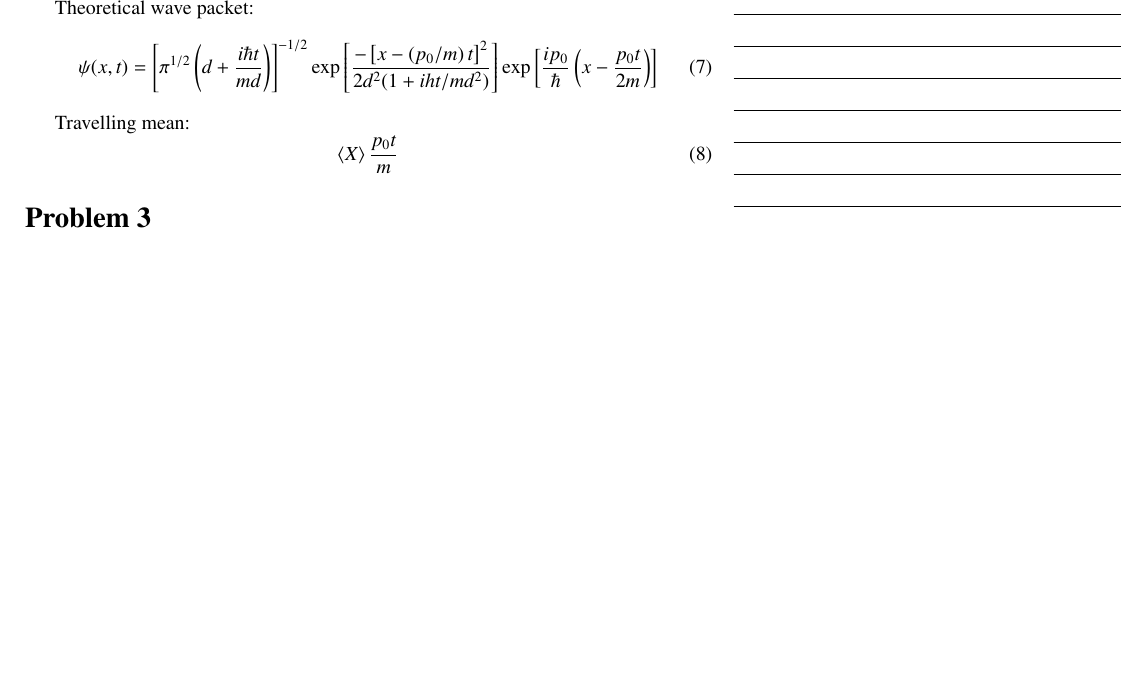
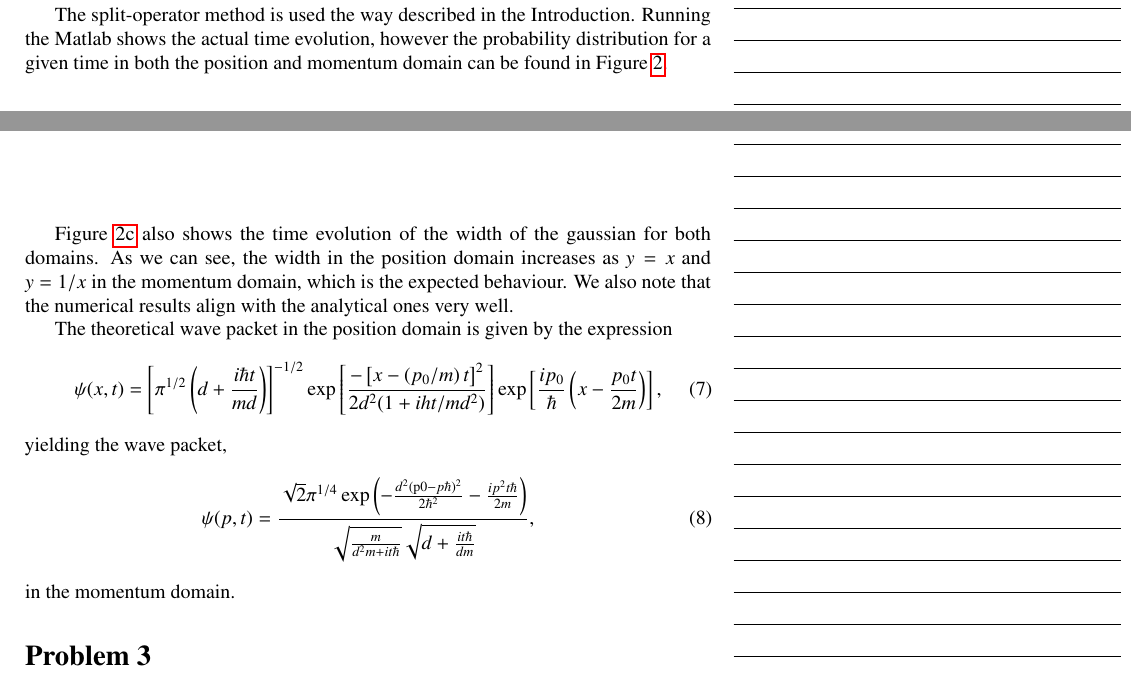
Before and after one commit to weery/FKA121_Homework3b, a LaTeX document (report/report.tex): part of page 6 of 10 before the commit and two parts of pages 5 and 6 of 10 after it, the two joined at a grey line, cut at the place of the change, the shorter picture padded with empty space. Compiled offline with pdfLaTeX.

Commit message:
Worked on general report stuff.

```diff
--- a/report/report.tex
+++ b/report/report.tex
@@ -135,7 +128,11 @@ In Fig. \ref{fig:1} we can see the similarities of the analytic and numerical re
 
 In the second task we simulated the movement of the same atom, moving in free space, using the split-operator FFT method and comparing the numerical result to analytical results.
 
-Theoretical wave packet:
+The split-operator method is used the way described in the Introduction. Running the Matlab shows the actual time evolution, however the probability distribution for a given time in both the position and momentum domain can be found in Figure~\ref{fig:2}.
+
+Figure~\ref{fig:2_c} also shows the time evolution of the width of the gaussian for both domains. As we can see, the width in the position domain increases as $y = x$ and $y = 1/x$ in the momentum domain, which is the expected behaviour. We also note that the numerical results align with the analytical ones very well.
+
+The theoretical wave packet in the position domain is given by the expression
 \begin{equation}
 \psi(x,t) = \left[
 \pi^{1/2}\left(
@@ -147,13 +144,13 @@ d+\frac{i\hbar t}{md}
 \right]
 \exp\left[
 \frac{ip_0}{\hbar}\left(x-\frac{p_0t}{2m}\right)
-\right]
+\right],
 \end{equation}
-
-Travelling mean:
+yielding the wave packet,
 \begin{equation}
-\left<X\right>\frac{p_0t}{m}
+\psi(p,t) = \frac{\sqrt{2} \pi^{1/4} \exp \left(-\frac{d^2 (\text{p0}-p \hbar )^2}{2 \hbar ^2}-\frac{i p^2 t \hbar }{2 m}\right)}{\sqrt{\frac{m}{d^2 m+i t \hbar }} \sqrt{d+\frac{i t \hbar }{d m}}},
 \end{equation}
+in the momentum domain.
 
 
 
```
Also changed, not shown: report/report.tex (19 more changed lines).
